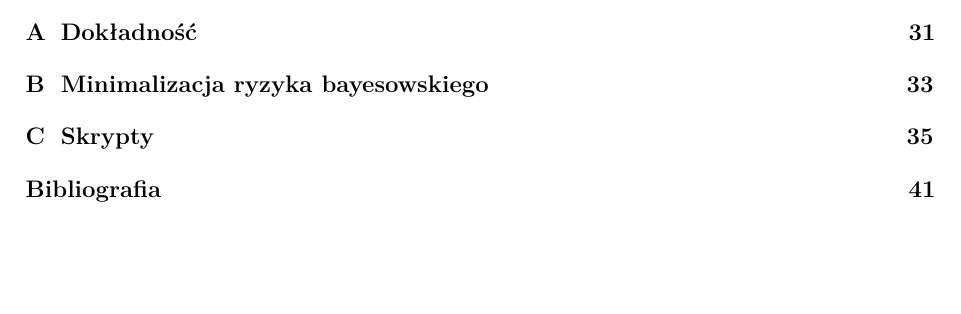
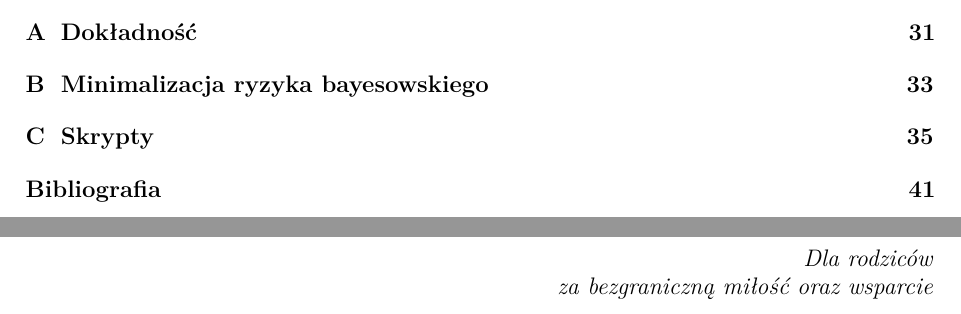
Before and after one commit to pfilo8/Junona, a LaTeX thesis (docs/thesis/main.tex): part of page 5 of 48 before the commit and two parts of pages 5 and 7 of 50 after it, the two joined at a grey line, cut so that both start at the same text, the shorter picture padded with empty space. The pictures show the PDF file docs/thesis/main.pdf that the author committed with the source.

Commit message:
Dedication.

```diff
--- a/docs/thesis/main.tex
+++ b/docs/thesis/main.tex
@@ -111,14 +122,14 @@
 \frontmatter
 \maketitle
 \tableofcontents
+
+\chapter*{}
+\begin{dedication}
+	Dla rodziców \\
+	za bezgraniczną miłość oraz wsparcie
+\end{dedication}
+
 \mainmatter
-
-%%%%%%%%%%%%%%%%%%%%%%%%%%%%
-% Dedykacja
-%\chapter*{}
-%Dla mamy i taty
-%%%%%%%%%%%%%%%%%%%%%%%%%%%%
-
 
 \chapter*{Wstęp}
 \addcontentsline{toc}{chapter}{Wstęp} \markboth{Wstęp}{}
```
Also changed, not shown: docs/thesis/main.pdf, docs/thesis/main.tex (11 more changed lines).
